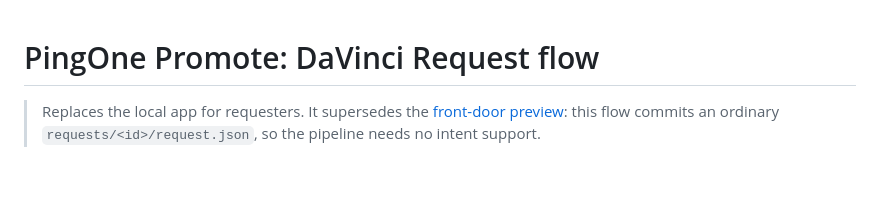
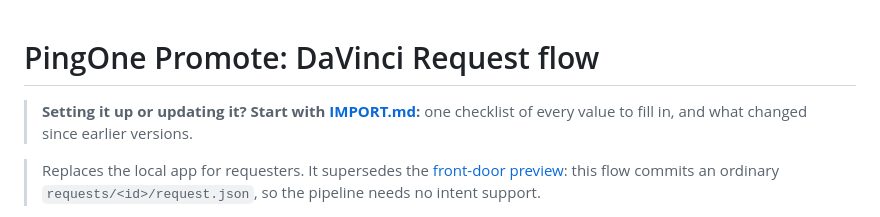
Before and after one commit to ChayzX/pingone-promote, a Markdown page: examples/davinci-request-flow/README.md, the part around the change. Rendered like a GitHub page; blank space fills up the shorter version.

```diff
--- a/examples/davinci-request-flow/README.md
+++ b/examples/davinci-request-flow/README.md
@@ -1,4 +1,6 @@
 # PingOne Promote: DaVinci Request flow
+
+> **Setting it up or updating it? Start with [IMPORT.md](IMPORT.md):** one checklist of every value to fill in, and what changed since earlier versions.
 
 > Replaces the local app for requesters. It supersedes the [front-door preview](../davinci-front-door/README.md): this flow commits an ordinary `requests/<id>/request.json`, so the pipeline needs no intent support.
 
```
Also changed, not shown: examples/davinci-request-flow/IMPORT.md (+32 -1 lines).
